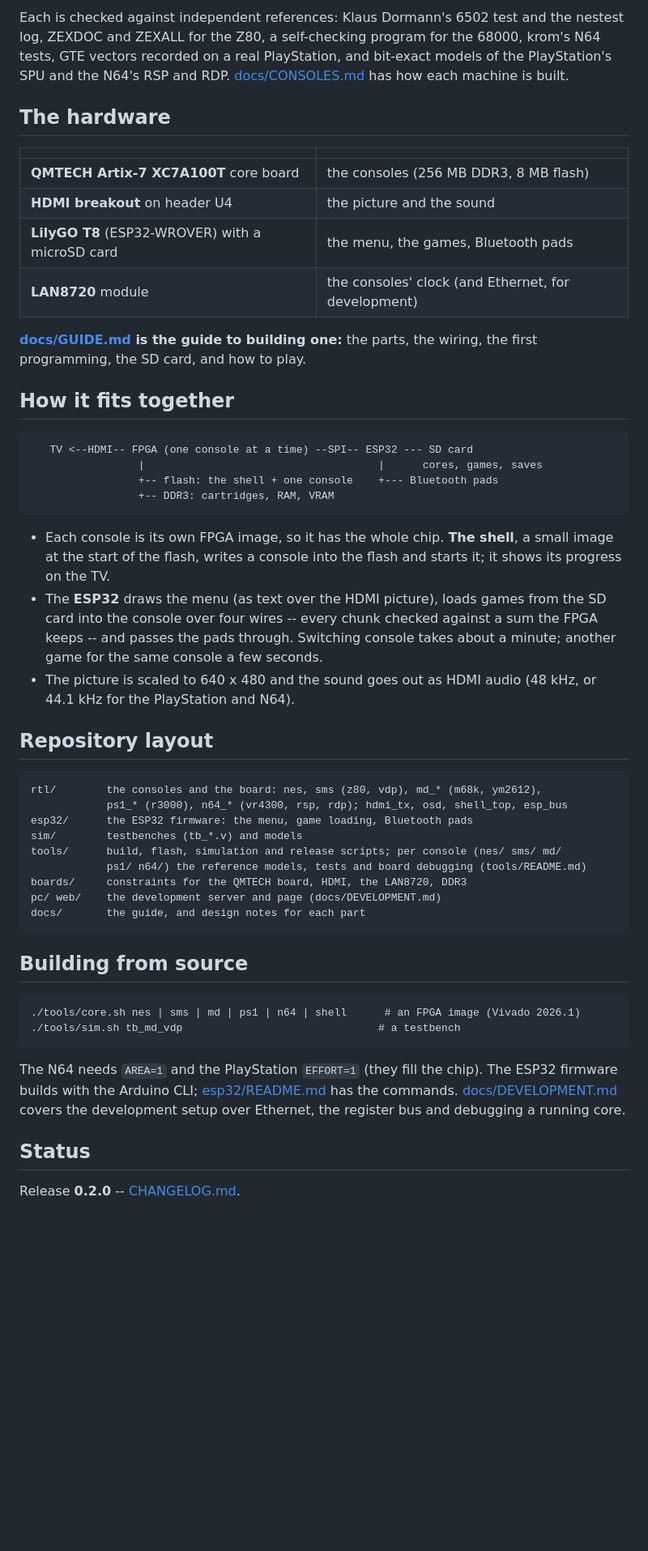
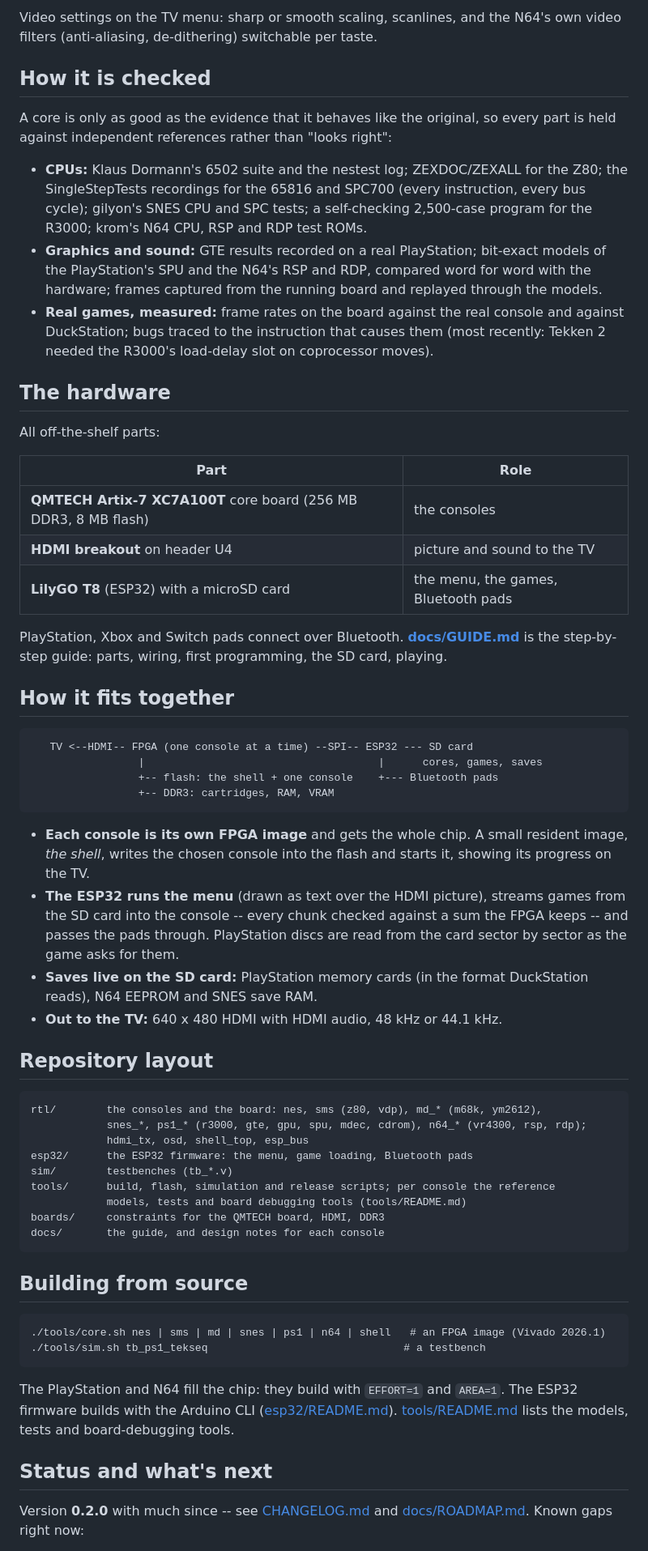
Before and after one commit to Vygis1/sister, a Markdown page: README.md, the part around one of its changes. Shown at 81% size. Rendered like a GitHub page; blank space fills up the shorter version.

````diff
--- a/README.md
+++ b/README.md
@@ -26,21 +39,36 @@ console you pick.
 
-Each is checked against independent references: Klaus Dormann's 6502 test and the
-nestest log, ZEXDOC and ZEXALL for the Z80, a self-checking program for the 68000,
-krom's N64 tests, GTE vectors recorded on a real PlayStation, and bit-exact models of
-the PlayStation's SPU and the N64's RSP and RDP. [docs/CONSOLES.md](docs/CONSOLES.md)
-has how each machine is built.
+Video settings on the TV menu: sharp or smooth scaling, scanlines, and the N64's own
+video filters (anti-aliasing, de-dithering) switchable per taste.
+
+## How it is checked
+
+A core is only as good as the evidence that it behaves like the original, so every
+part is held against independent references rather than "looks right":
+
+- **CPUs:** Klaus Dormann's 6502 suite and the nestest log; ZEXDOC/ZEXALL for the
+  Z80; the SingleStepTests recordings for the 65816 and SPC700 (every instruction,
+  every bus cycle); gilyon's SNES CPU and SPC tests; a self-checking 2,500-case
+  program for the R3000; krom's N64 CPU, RSP and RDP test ROMs.
+- **Graphics and sound:** GTE results recorded on a real PlayStation; bit-exact
+  models of the PlayStation's SPU and the N64's RSP and RDP, compared word for word
+  with the hardware; frames captured from the running board and replayed through
+  the models.
+- **Real games, measured:** frame rates on the board against the real console and
+  against DuckStation; bugs traced to the instruction that causes them (most
+  recently: Tekken 2 needed the R3000's load-delay slot on coprocessor moves).
 
 ## The hardware
 
-| | |
+All off-the-shelf parts:
+
+| Part | Role |
 |---|---|
-| **QMTECH Artix-7 XC7A100T** core board | the consoles (256 MB DDR3, 8 MB flash) |
-| **HDMI breakout** on header U4 | the picture and the sound |
-| **LilyGO T8** (ESP32-WROVER) with a microSD card | the menu, the games, Bluetooth pads |
-| **LAN8720** module | the consoles' clock (and Ethernet, for development) |
+| **QMTECH Artix-7 XC7A100T** core board (256 MB DDR3, 8 MB flash) | the consoles |
+| **HDMI breakout** on header U4 | picture and sound to the TV |
+| **LilyGO T8** (ESP32) with a microSD card | the menu, the games, Bluetooth pads |
 
-**[docs/GUIDE.md](docs/GUIDE.md) is the guide to building one:** the parts, the
-wiring, the first programming, the SD card, and how to play.
+PlayStation, Xbox and Switch pads connect over Bluetooth. **[docs/GUIDE.md](docs/GUIDE.md)**
+is the step-by-step guide: parts, wiring, first programming, the SD card, playing.
 
 ## How it fits together
 
@@ -51,41 +79,42 @@ wiring, the first programming, the SD card, and how to play.
                  +-- DDR3: cartridges, RAM, VRAM
 ```
 
-- Each console is its own FPGA image, so it has the whole chip. **The shell**, a small
-  image at the start of the flash, writes a console into the flash and starts it; it
-  shows its progress on the TV.
-- The **ESP32** draws the menu (as text over the HDMI picture), loads games from the
-  SD card into the console over four wires -- every chunk checked against a sum the
-  FPGA keeps -- and passes the pads through. Switching console takes about a minute;
-  another game for the same console a few seconds.
-- The picture is scaled to 640 x 480 and the sound goes out as HDMI audio (48 kHz, or
-  44.1 kHz for the PlayStation and N64).
+- **Each console is its own FPGA image** and gets the whole chip. A small resident
+  image, *the shell*, writes the chosen console into the flash and starts it,
+  showing its progress on the TV.
+- **The ESP32 runs the menu** (drawn as text over the HDMI picture), streams games
+  from the SD card into the console -- every chunk checked against a sum the FPGA
+  keeps -- and passes the pads through. PlayStation discs are read from the card
+  sector by sector as the game asks for them.
+- **Saves live on the SD card:** PlayStation memory cards (in the format DuckStation
+  reads), N64 EEPROM and SNES save RAM.
+- **Out to the TV:** 640 x 480 HDMI with HDMI audio, 48 kHz or 44.1 kHz.
 
 ## Repository layout
 
 ```
 rtl/        the consoles and the board: nes, sms (z80, vdp), md_* (m68k, ym2612),
-            ps1_* (r3000), n64_* (vr4300, rsp, rdp); hdmi_tx, osd, shell_top, esp_bus
+            snes_*, ps1_* (r3000, gte, gpu, spu, mdec, cdrom), n64_* (vr4300, rsp, rdp);
+            hdmi_tx, osd, shell_top, esp_bus
 esp32/      the ESP32 firmware: the menu, game loading, Bluetooth pads
-sim/        testbenches (tb_*.v) and models
-tools/      build, flash, simulation and release scripts; per console (nes/ sms/ md/
-            ps1/ n64/) the reference models, tests and board debugging (tools/README.md)
-boards/     constraints for the QMTECH board, HDMI, the LAN8720, DDR3
-pc/ web/    the development server and page (docs/DEVELOPMENT.md)
-docs/       the guide, and design notes for each part
+sim/        testbenches (tb_*.v)
+tools/      build, flash, simulation and release scripts; per console the reference
+            models, tests and board debugging tools (tools/README.md)
+boards/     constraints for the QMTECH board, HDMI, DDR3
+docs/       the guide, and design notes for each console
 ```
 
 ## Building from source
 
-    ./tools/core.sh nes | sms | md | ps1 | n64 | shell      # an FPGA image (Vivado 2026.1)
-    ./tools/sim.sh tb_md_vdp                               # a testbench
+    ./tools/core.sh nes | sms | md | snes | ps1 | n64 | shell   # an FPGA image (Vivado 2026.1)
+    ./tools/sim.sh tb_ps1_tekseq                               # a testbench
 
-The N64 needs `AREA=1` and the PlayStation `EFFORT=1` (they fill the chip). The
-ESP32 firmware builds with the Arduino CLI; [esp32/README.md](esp32/README.md) has
-the commands. [docs/DEVELOPMENT.md](docs/DEVELOPMENT.md) covers the development setup
-over Ethernet, the register bus and debugging a running core.
+The PlayStation and N64 fill the chip: they build with `EFFORT=1` and `AREA=1`. The
+ESP32 firmware builds with the Arduino CLI ([esp32/README.md](esp32/README.md)).
+[tools/README.md](tools/README.md) lists the models, tests and board-debugging tools.
 
-## Status
+## Status and what's next
 
-Release **0.2.0** -- [CHANGELOG.md](CHANGELOG.md).
+Version **0.2.0** with much since -- see [CHANGELOG.md](CHANGELOG.md) and
+[docs/ROADMAP.md](docs/ROADMAP.md). Known gaps right now:
 
````
Also changed, not shown: other parts of README.md (+37 -19 lines), docs/GUIDE.md (+5 -5 lines), docs/images/menu_home.png (added), docs/images/menu_settings.png (added).
